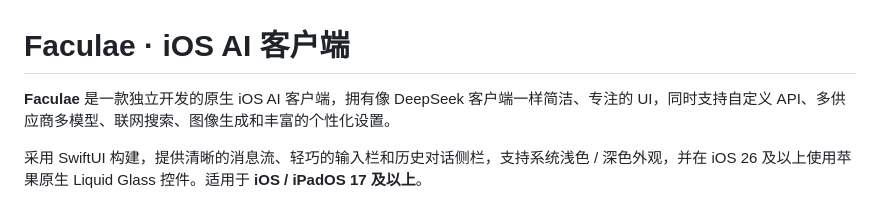
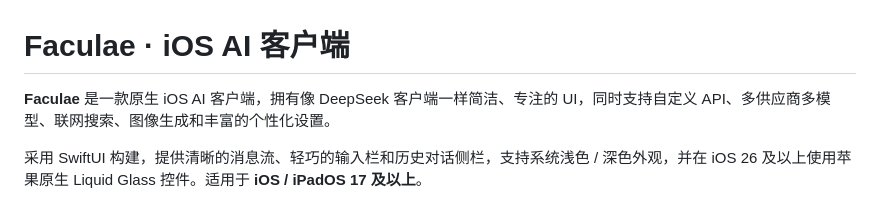
Before and after one commit to Fastwakend/Faculae, a Markdown page: README.md, the part around the change. Drawn GitHub-style.

Commit message:
Simplify README introduction

```diff
--- a/README.md
+++ b/README.md
@@ -1,6 +1,6 @@
 # Faculae · iOS AI 客户端
 
-**Faculae** 是一款独立开发的原生 iOS AI 客户端，拥有像 DeepSeek 客户端一样简洁、专注的 UI，同时支持自定义 API、多供应商多模型、联网搜索、图像生成和丰富的个性化设置。
+**Faculae** 是一款原生 iOS AI 客户端，拥有像 DeepSeek 客户端一样简洁、专注的 UI，同时支持自定义 API、多供应商多模型、联网搜索、图像生成和丰富的个性化设置。
 
 采用 SwiftUI 构建，提供清晰的消息流、轻巧的输入栏和历史对话侧栏，支持系统浅色 / 深色外观，并在 iOS 26 及以上使用苹果原生 Liquid Glass 控件。适用于 **iOS / iPadOS 17 及以上**。
 
```
